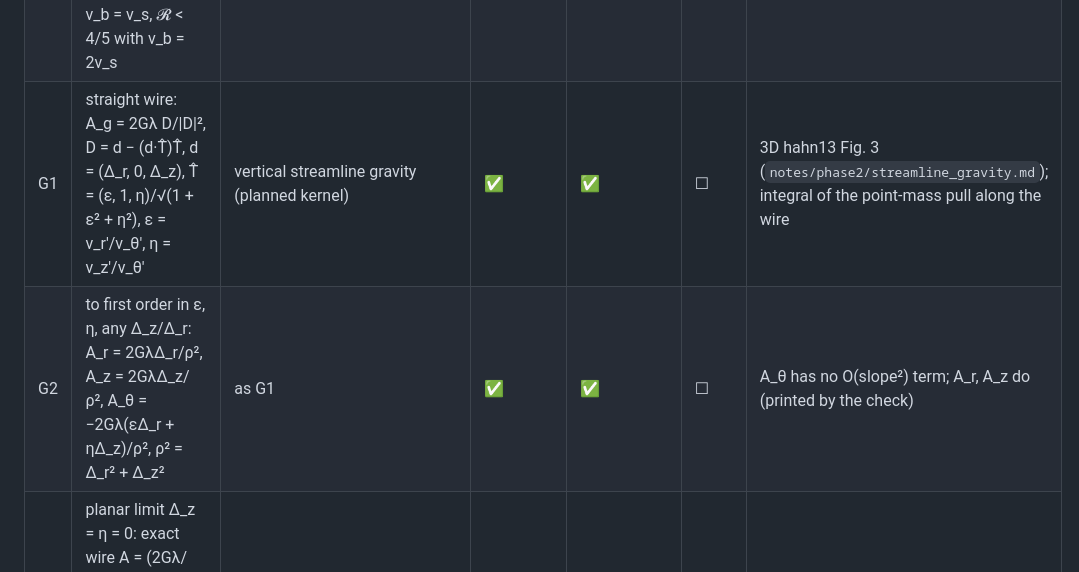
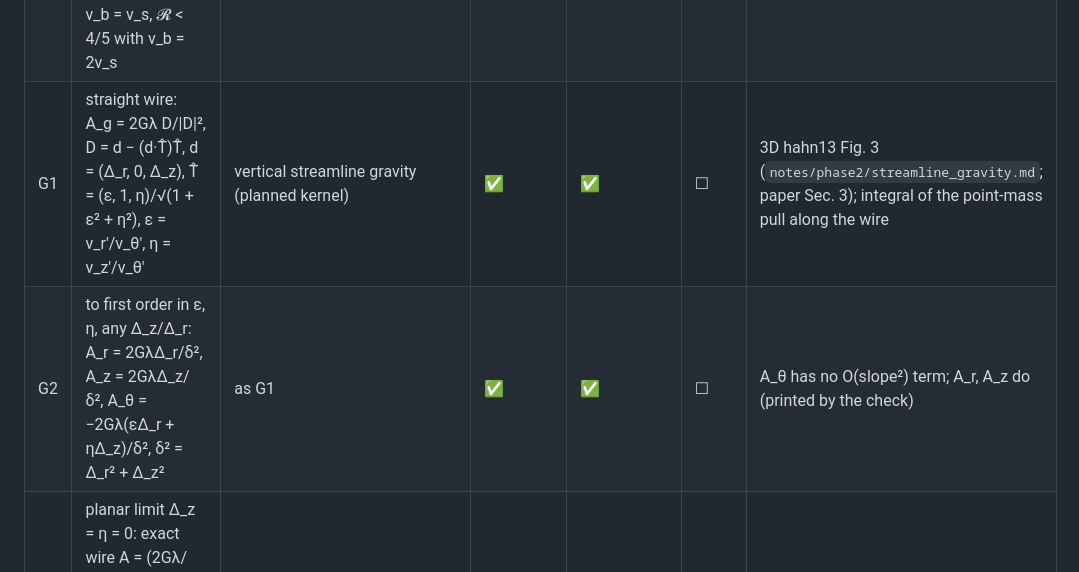
Before and after one commit to joehahn/epi_int_3d, a Markdown page: notes/equations.md, the part around the change. GitHub-like rendering.

```diff
--- a/notes/equations.md
+++ b/notes/equations.md
@@ -37,8 +37,8 @@ Sympy checks: `notes/sympy/vertical_motion.py` (V1–V8, H1–H3) and `notes/sym
 | O3 | growth rate to first order in ν: γ = K[ν_s(4x + 2) − 3ν_b(1 − x)]/[6(1 − x)], x = g/κ²; stable iff ν_b/ν_s > (4x + 2)/3(1 − x) | as O1 | ✅ | ✅ | ☐ | marginal x = 1/7 for ν_b = ν_s, 2/5 for ν_b = 2ν_s; ν_b/ν_s > 2/3 without gravity. With β kept and no gravity, onset at β_c = (ν_b/ν_s − 2/3)/3, exactly the criterion of Lehmann et al. (2017, Sec. 2) and Schmit & Tscharnuter (1995) (check O3b) |
 | O4 | the code's viscous stencils on a lattice mode ∝ e^{ijφ}: A_θ = −ν_s(sin²φ/Δ²)(ẏ + 3Ωξ), A_r = −(ν_b + 4ν_s/3)(sin²φ/Δ²)ξ̇ | stability of the scheme | ✅ | ✅ | ☐ | so O2–O3 hold with K = sin²φ/Δ², = 0 at the zigzag φ = π; v_r/r term (O(Δ/a)) dropped; numerically confirmed by `notes/numerics/viscous_stability.py` (0.21 vs 0.23 per orbit) |
 | O5 | at the zigzag x = X(π)/κ² = 𝓡/2 (P7, P8); so the lattice is stable for 𝓡 < 2/7 with ν_b = ν_s, 𝓡 < 4/5 with ν_b = 2ν_s | as O1 | ✅ | ✅ | ☐ | lattice modes with sin²φ > 0 feel x < 𝓡/2 |
-| G1 | straight wire: A_g = 2Gλ D/\|D\|², D = d − (d·T̂)T̂, d = (Δ_r, 0, Δ_z), T̂ = (ε, 1, η)/√(1 + ε² + η²), ε = v_r′/v_θ′, η = v_z′/v_θ′ | vertical streamline gravity (planned kernel) | ✅ | ✅ | ☐ | 3D hahn13 Fig. 3 (`notes/phase2/streamline_gravity.md`); integral of the point-mass pull along the wire |
-| G2 | to first order in ε, η, any Δ_z/Δ_r: A_r = 2GλΔ_r/ρ², A_z = 2GλΔ_z/ρ², A_θ = −2Gλ(εΔ_r + ηΔ_z)/ρ², ρ² = Δ_r² + Δ_z² | as G1 | ✅ | ✅ | ☐ | A_θ has no O(slope²) term; A_r, A_z do (printed by the check) |
+| G1 | straight wire: A_g = 2Gλ D/\|D\|², D = d − (d·T̂)T̂, d = (Δ_r, 0, Δ_z), T̂ = (ε, 1, η)/√(1 + ε² + η²), ε = v_r′/v_θ′, η = v_z′/v_θ′ | vertical streamline gravity (planned kernel) | ✅ | ✅ | ☐ | 3D hahn13 Fig. 3 (`notes/phase2/streamline_gravity.md`; paper Sec. 3); integral of the point-mass pull along the wire |
+| G2 | to first order in ε, η, any Δ_z/Δ_r: A_r = 2GλΔ_r/δ², A_z = 2GλΔ_z/δ², A_θ = −2Gλ(εΔ_r + ηΔ_z)/δ², δ² = Δ_r² + Δ_z² | as G1 | ✅ | ✅ | ☐ | A_θ has no O(slope²) term; A_r, A_z do (printed by the check) |
 | G3 | planar limit Δ_z = η = 0: exact wire A = (2Gλ/Δ_r)(1, −ε, 0); hahn13 Eq. 20's (2Gλ/Δ_r)(cos φ, −sin φ) is that /√(1 + ε²) | consistency with `kernels.ring_gravity` | ✅ | ✅ | ☐ | agree to O(e²) |
 | G4 | continuum sheet Z = Z₀ cos kr, \|Δ_z\| ≪ \|Δ_r\|: ΣA_z = 2GσZ₀∫(cos kx − 1)/x² dx = −2πGσ\|k\|Z | check of G2 against bending-wave theory | ✅ | ✅ | ☐ | the self-gravity term of (ω − mΩ)² = ν² + 2πGσ\|k\| |
 | G5 | lattice Z_j = Z₀ cos jφ: A_z = (4GσZ₀/Δ)Σ(cos nφ − 1)/n² = −X(φ)Z₀, X of P7 | stability of the scheme, vertical | ✅ | ✅ | ☐ | ω² = ν² + X; → 2πGσk as φ → 0 |
```
Also changed, not shown: notes/phase2/streamline_gravity.md (+10 -9 lines), prompts/13-paper-streamline-gravity.md (added, +5 -0 lines), paper/figures/wire_geometry.png (added), 6 other files.
